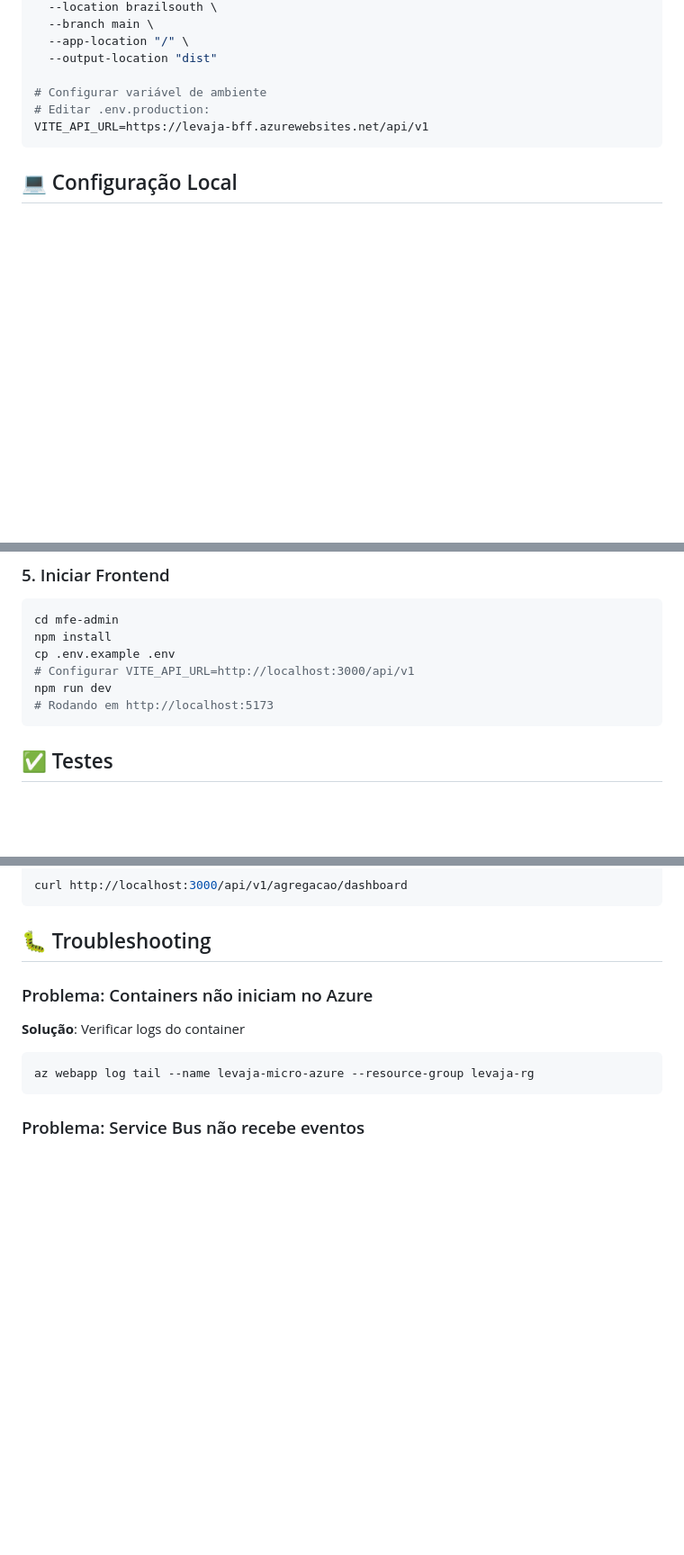
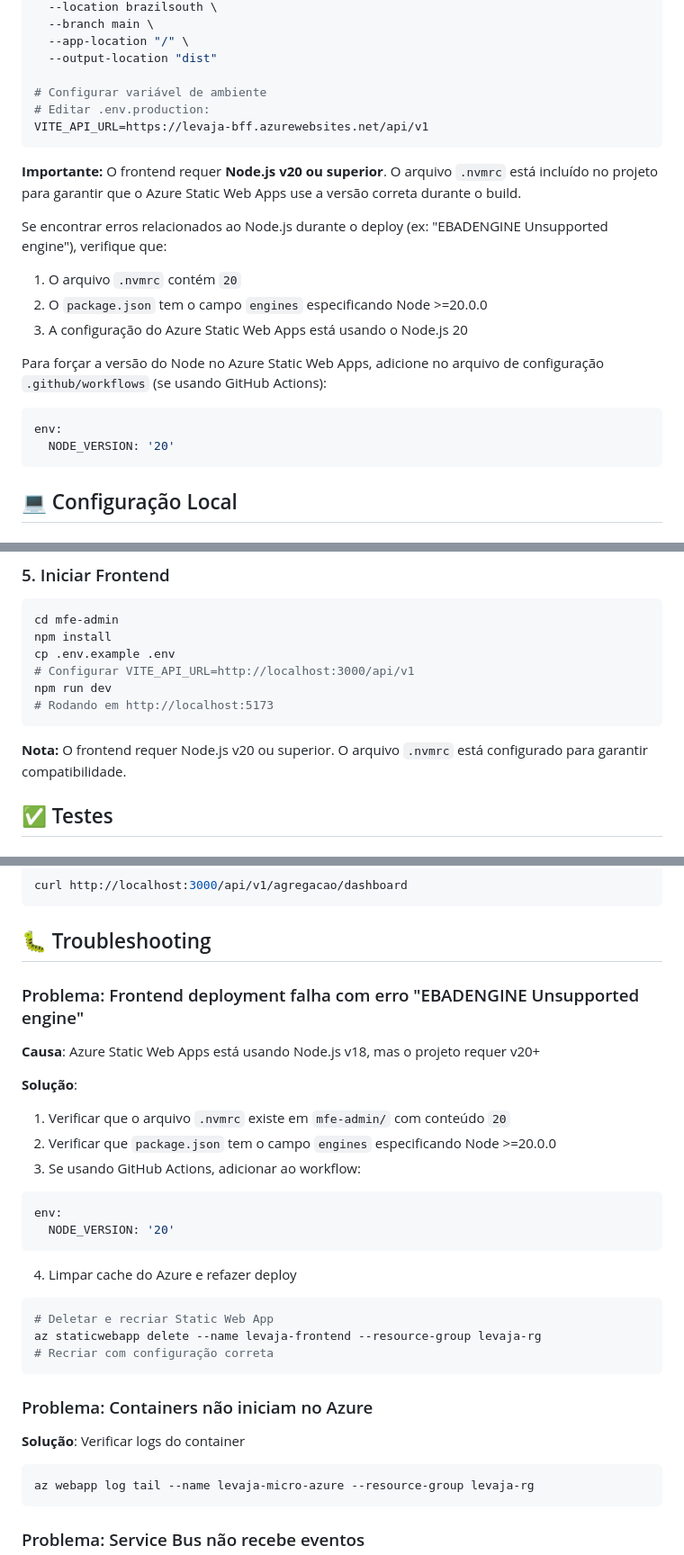
Before and after one commit to ViniciusVRodrigues/LevaJa, a Markdown page: readme.md, 3 parts joined by grey strips. Shown at 90% size. Rendered like a GitHub page; blank space fills up the shorter version.

````diff
--- a/readme.md
+++ b/readme.md
@@ -407,6 +407,19 @@ az staticwebapp create \
 VITE_API_URL=https://levaja-bff.azurewebsites.net/api/v1
 ```
 
+**Importante:** O frontend requer **Node.js v20 ou superior**. O arquivo `.nvmrc` está incluído no projeto para garantir que o Azure Static Web Apps use a versão correta durante o build.
+
+Se encontrar erros relacionados ao Node.js durante o deploy (ex: "EBADENGINE Unsupported engine"), verifique que:
+1. O arquivo `.nvmrc` contém `20`
+2. O `package.json` tem o campo `engines` especificando Node >=20.0.0
+3. A configuração do Azure Static Web Apps está usando o Node.js 20
+
+Para forçar a versão do Node no Azure Static Web Apps, adicione no arquivo de configuração `.github/workflows` (se usando GitHub Actions):
+```yaml
+env:
+  NODE_VERSION: '20'
+```
+
 ## 💻 Configuração Local
 
 ### 1. Pré-requisitos Locais
@@ -491,6 +504,8 @@ npm run dev
 # Rodando em http://localhost:5173
 ```
 
+**Nota:** O frontend requer Node.js v20 ou superior. O arquivo `.nvmrc` está configurado para garantir compatibilidade.
+
 ## ✅ Testes
 
 ### Testar Health Checks
@@ -551,6 +566,24 @@ curl http://localhost:3000/api/v1/agregacao/dashboard
 ```
 
 ## 🐛 Troubleshooting
+
+### Problema: Frontend deployment falha com erro "EBADENGINE Unsupported engine"
+**Causa**: Azure Static Web Apps está usando Node.js v18, mas o projeto requer v20+
+
+**Solução**:
+1. Verificar que o arquivo `.nvmrc` existe em `mfe-admin/` com conteúdo `20`
+2. Verificar que `package.json` tem o campo `engines` especificando Node >=20.0.0
+3. Se usando GitHub Actions, adicionar ao workflow:
+```yaml
+env:
+  NODE_VERSION: '20'
+```
+4. Limpar cache do Azure e refazer deploy
+```bash
+# Deletar e recriar Static Web App
+az staticwebapp delete --name levaja-frontend --resource-group levaja-rg
+# Recriar com configuração correta
+```
 
 ### Problema: Containers não iniciam no Azure
 **Solução**: Verificar logs do container
````
